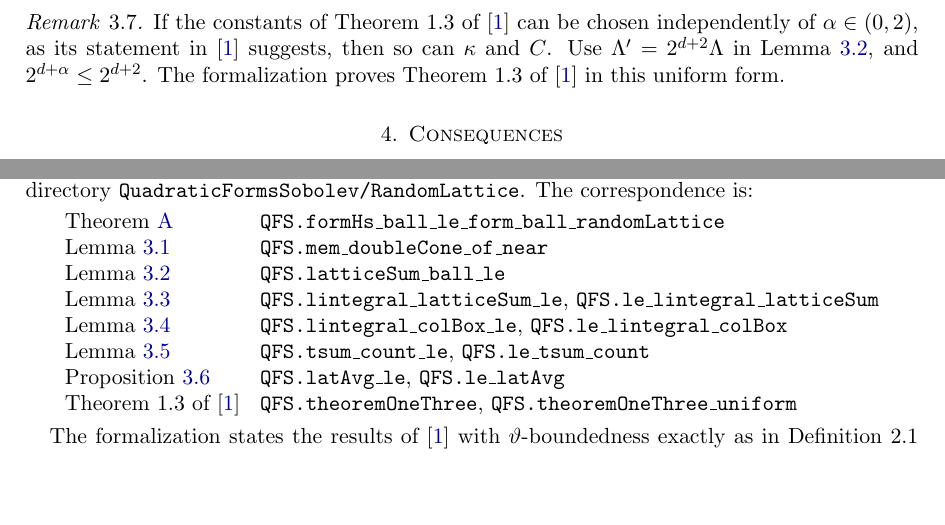
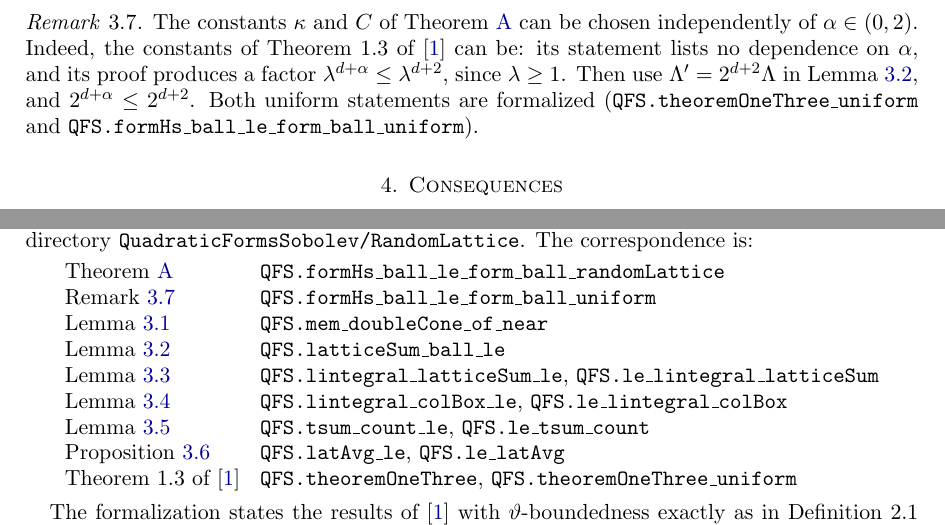
Before and after one commit to dbenbenn/quadratic-forms-sobolev-lean, a LaTeX paper (paper/gap-note.tex): two parts of page 7 of 8, joined at a grey line, cut so that both start at the same text, the shorter picture padded with empty space. Compiled offline with pdfLaTeX.

Commit message:
Gap note: state the alpha-uniform Theorem A unconditionally (review point 3)
Remark 3.7 now asserts uniformity in alpha, citing the uniform Theorem 1.3 and
QFS.formHs_ball_le_form_ball_uniform; the latter gets a row in the Section 5 table.

Co-Authored-By: Claude Opus 5.5 <noreply@anthropic.com>
Claude-Session: https://claude.ai/code/session_01PXBqid9AnSBysyuMJJ3aeH

```diff
--- a/paper/gap-note.tex
+++ b/paper/gap-note.tex
@@ -426,10 +426,12 @@ only on $d$, $\vartheta$, $\Lambda$ and $\alpha$.
 \end{proof}
 
 \begin{remark}\label{rem:alpha}
-If the constants of Theorem~1.3 of \cite{BKS} can be chosen independently of $\alpha\in(0,2)$, as
-its statement in \cite{BKS} suggests, then so can $\kappa$ and $C$. Use
-$\Lambda'=2^{d+2}\Lambda$ in Lemma~\ref{lem:onelattice}, and $2^{d+\alpha}\le2^{d+2}$. The
-formalization proves Theorem~1.3 of \cite{BKS} in this uniform form.
+The constants $\kappa$ and $C$ of Theorem~\ref{thm:A} can be chosen independently of
+$\alpha\in(0,2)$. Indeed, the constants of Theorem~1.3 of \cite{BKS} can be: its statement lists no
+dependence on $\alpha$, and its proof produces a factor $\lambda^{d+\alpha}\le\lambda^{d+2}$, since
+$\lambda\ge1$. Then use $\Lambda'=2^{d+2}\Lambda$ in Lemma~\ref{lem:onelattice}, and
+$2^{d+\alpha}\le2^{d+2}$. Both uniform statements are formalized
+(\texttt{QFS.theoremOneThree\_uniform} and \texttt{QFS.formHs\_ball\_le\_form\_ball\_uniform}).
 \end{remark}
 
 \section{Consequences}\label{sec:consequences}
@@ -465,6 +467,7 @@ The repository is \url{https://github.com/dbenbenn/quadratic-forms-sobolev-lean}
 \begin{center}
 \begin{tabular}{ll}
 Theorem~\ref{thm:A} & \texttt{QFS.formHs\_ball\_le\_form\_ball\_randomLattice}\\
+Remark~\ref{rem:alpha} & \texttt{QFS.formHs\_ball\_le\_form\_ball\_uniform}\\
 Lemma~\ref{lem:cone} & \texttt{QFS.mem\_doubleCone\_of\_near}\\
 Lemma~\ref{lem:onelattice} & \texttt{QFS.latticeSum\_ball\_le}\\
 Lemma~\ref{lem:tiling} & \texttt{QFS.lintegral\_latticeSum\_le}, \texttt{QFS.le\_lintegral\_latticeSum}\\
```
Also changed, not shown: paper/gap-note.pdf.
